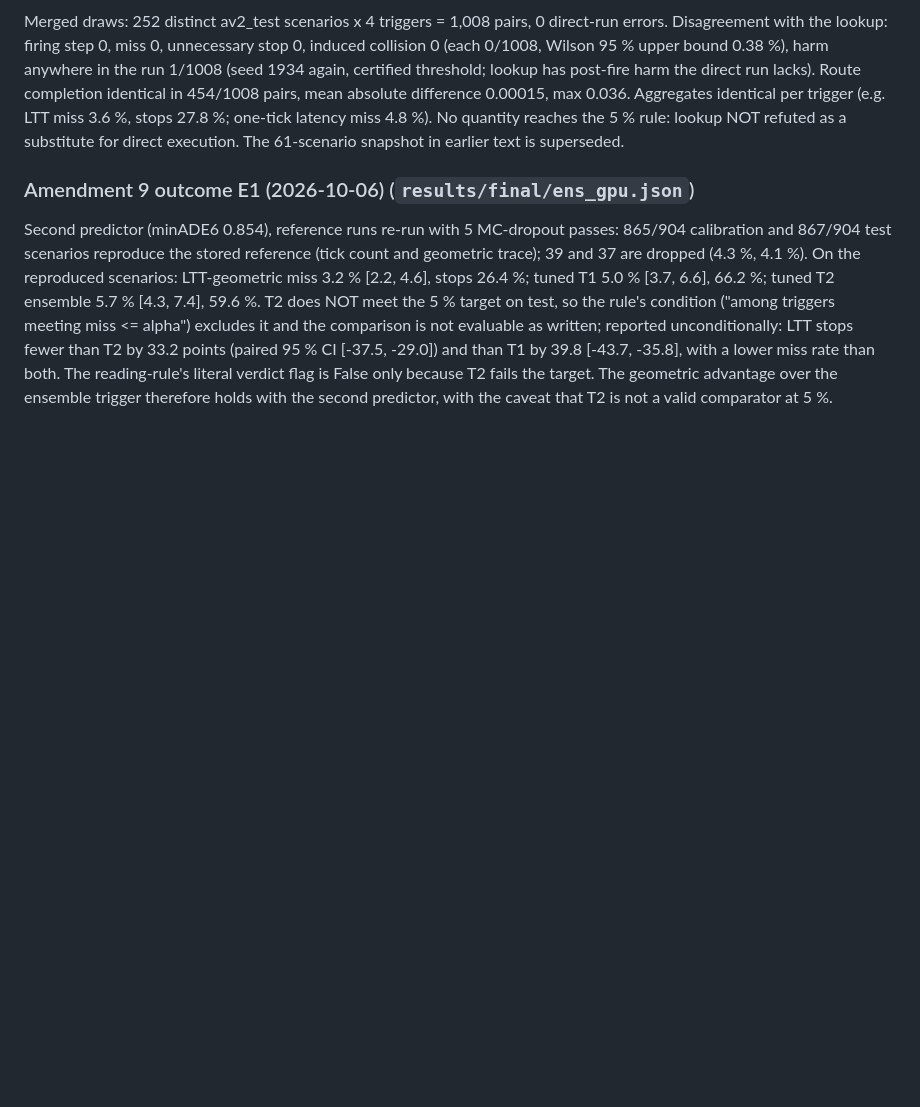
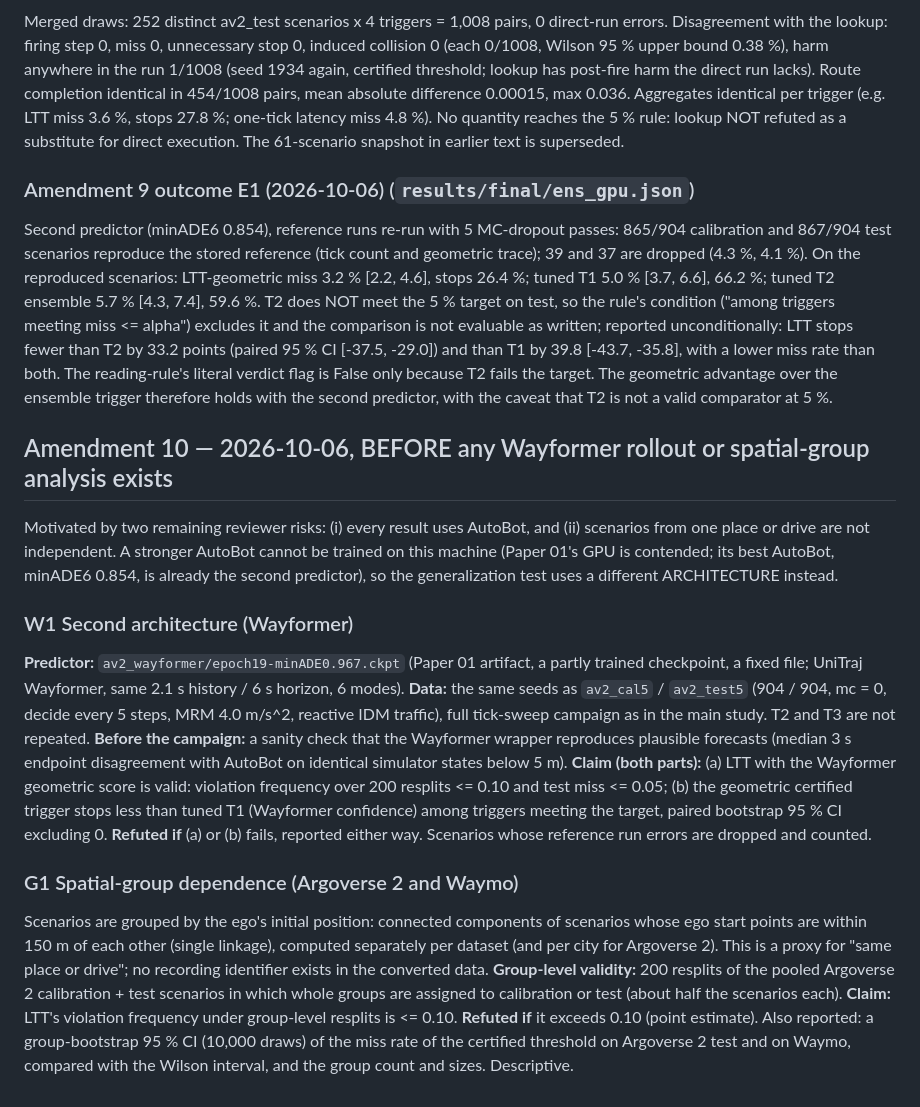
Before and after one commit to hwaqas160/paper03-risk-fallback, a Markdown page: notes/falsification.md, the part around the change. GitHub-like rendering; blank space fills up the shorter version.

Commit message:
Pre-register Amendment 10 (Wayformer architecture arm, spatial-group dependence)
Co-Authored-By: Claude Sonnet 5.5 <noreply@anthropic.com>

```diff
--- a/notes/falsification.md
+++ b/notes/falsification.md
@@ -832,3 +832,30 @@ miss <= alpha") excludes it and the comparison is not evaluable as written; repo
 than T2 by 33.2 points (paired 95 % CI [-37.5, -29.0]) and than T1 by 39.8 [-43.7, -35.8], with a lower miss rate than both.
 The reading-rule's literal verdict flag is False only because T2 fails the target. The geometric advantage over the
 ensemble trigger therefore holds with the second predictor, with the caveat that T2 is not a valid comparator at 5 %.
+
+
+## Amendment 10 — 2026-10-06, BEFORE any Wayformer rollout or spatial-group analysis exists
+
+Motivated by two remaining reviewer risks: (i) every result uses AutoBot, and (ii) scenarios from one place or drive are
+not independent. A stronger AutoBot cannot be trained on this machine (Paper 01's GPU is contended; its best AutoBot,
+minADE6 0.854, is already the second predictor), so the generalization test uses a different ARCHITECTURE instead.
+
+### W1 Second architecture (Wayformer)
+**Predictor:** `av2_wayformer/epoch19-minADE0.967.ckpt` (Paper 01 artifact, a partly trained checkpoint, a fixed file;
+UniTraj Wayformer, same 2.1 s history / 6 s horizon, 6 modes). **Data:** the same seeds as `av2_cal5` / `av2_test5`
+(904 / 904, mc = 0, decide every 5 steps, MRM 4.0 m/s^2, reactive IDM traffic), full tick-sweep campaign as in the main
+study. T2 and T3 are not repeated. **Before the campaign:** a sanity check that the Wayformer wrapper reproduces
+plausible forecasts (median 3 s endpoint disagreement with AutoBot on identical simulator states below 5 m).
+**Claim (both parts):** (a) LTT with the Wayformer geometric score is valid: violation frequency over 200 resplits
+<= 0.10 and test miss <= 0.05; (b) the geometric certified trigger stops less than tuned T1 (Wayformer confidence)
+among triggers meeting the target, paired bootstrap 95 % CI excluding 0. **Refuted if** (a) or (b) fails, reported either
+way. Scenarios whose reference run errors are dropped and counted.
+
+### G1 Spatial-group dependence (Argoverse 2 and Waymo)
+Scenarios are grouped by the ego's initial position: connected components of scenarios whose ego start points are within
+150 m of each other (single linkage), computed separately per dataset (and per city for Argoverse 2). This is a proxy for
+"same place or drive"; no recording identifier exists in the converted data. **Group-level validity:** 200 resplits of the
+pooled Argoverse 2 calibration + test scenarios in which whole groups are assigned to calibration or test (about half the
+scenarios each). **Claim:** LTT's violation frequency under group-level resplits is <= 0.10. **Refuted if** it exceeds 0.10
+(point estimate). Also reported: a group-bootstrap 95 % CI (10,000 draws) of the miss rate of the certified threshold on
+Argoverse 2 test and on Waymo, compared with the Wilson interval, and the group count and sizes. Descriptive.
```
